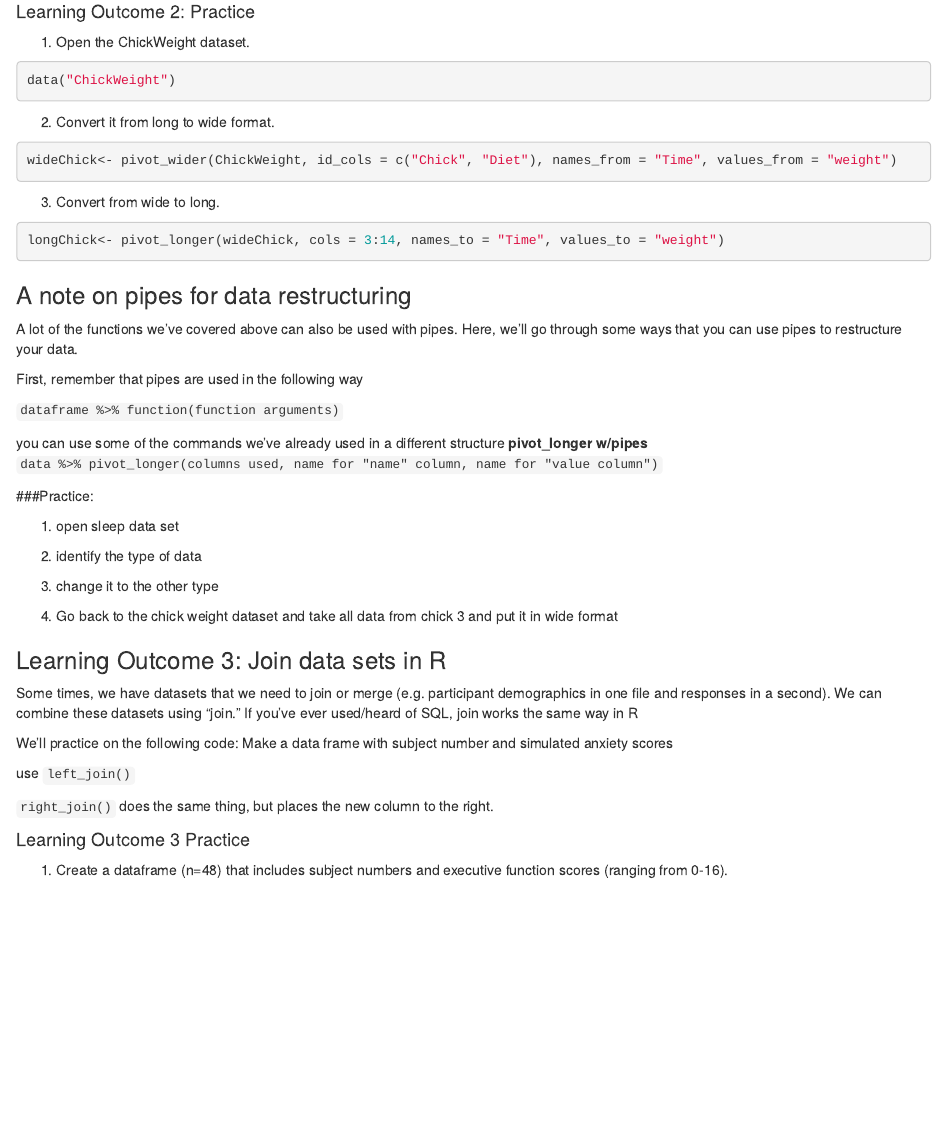
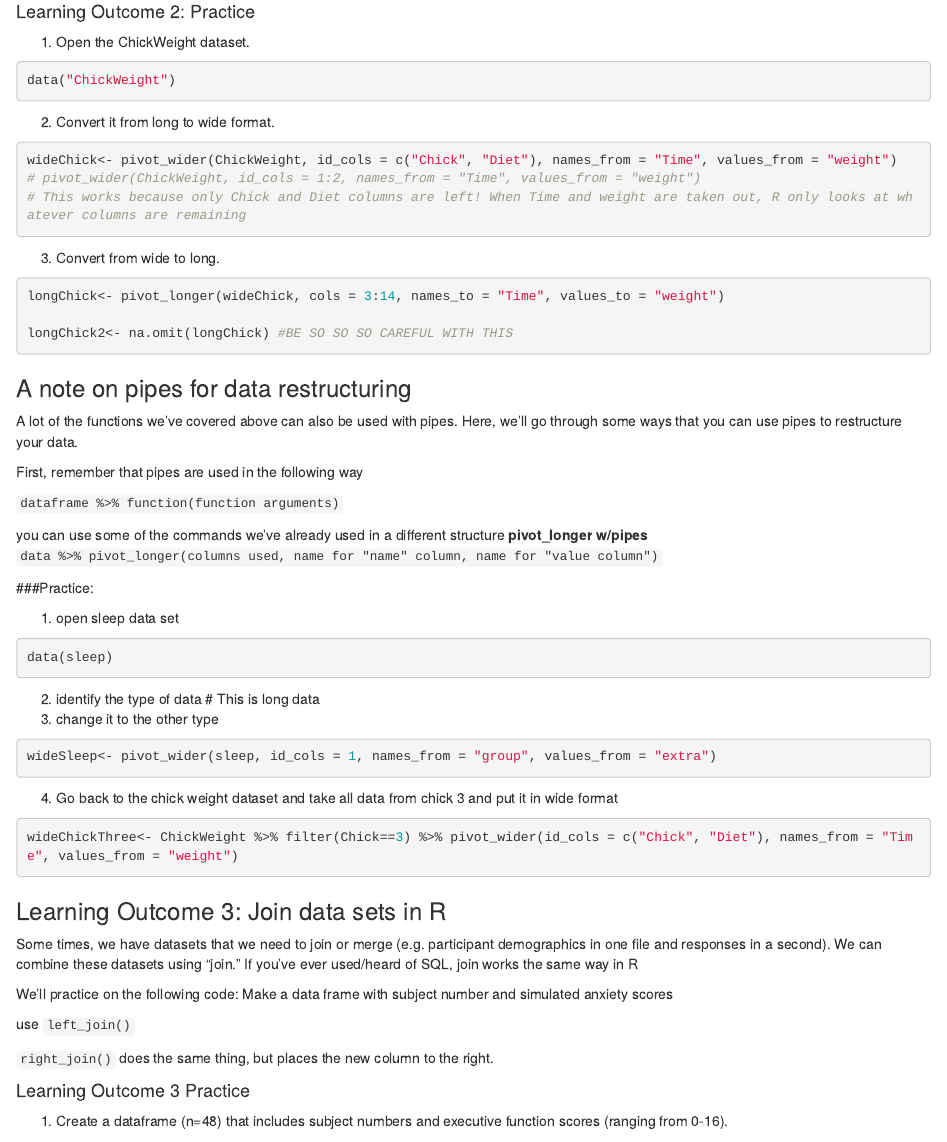
Before and after one commit to rubberducky2pointoh/R-Reproducible-Research-assignments, an R Markdown document (datasetmanipulationCONNECTED.rmd): the page in a window 1100 px wide, from 3780 px down. Rendered offline with R 4.5, knitr and Pandoc, with nearby package versions; some code elsewhere in the file could not run offline.

Commit message:
Extra practice

````diff
--- a/datasetmanipulationCONNECTED.rmd
+++ b/datasetmanipulationCONNECTED.rmd
@@ -154,11 +154,15 @@ data("ChickWeight")
 2. Convert it from long to wide format.
 ```{r}
 wideChick<- pivot_wider(ChickWeight, id_cols = c("Chick", "Diet"), names_from = "Time", values_from = "weight")
+# pivot_wider(ChickWeight, id_cols = 1:2, names_from = "Time", values_from = "weight")
+# This works because only Chick and Diet columns are left! When Time and weight are taken out, R only looks at whatever columns are remaining
 ```
 
 3. Convert from wide to long.
 ```{r}
 longChick<- pivot_longer(wideChick, cols = 3:14, names_to = "Time", values_to = "weight")
+
+longChick2<- na.omit(longChick) #BE SO SO SO CAREFUL WITH THIS
 ```
 
 
@@ -186,16 +190,19 @@ you can use some of the commands we've already used in a different structure
 
 1) open sleep data set
 ```{r}
-
+data(sleep)
 ```
 
 2) identify the type of data
-
+# This is long data
 3) change it to the other type
+```{r}
+wideSleep<- pivot_wider(sleep, id_cols = 1, names_from = "group", values_from = "extra")
+```
 
 4) Go back to the chick weight dataset and take all data from chick 3 and put it in wide format
 ```{r}
-
+wideChickThree<- ChickWeight %>% filter(Chick==3) %>% pivot_wider(id_cols = c("Chick", "Diet"), names_from = "Time", values_from = "weight")
 ```
 
 ### Learning Outcome 3: Join data sets in R
````
